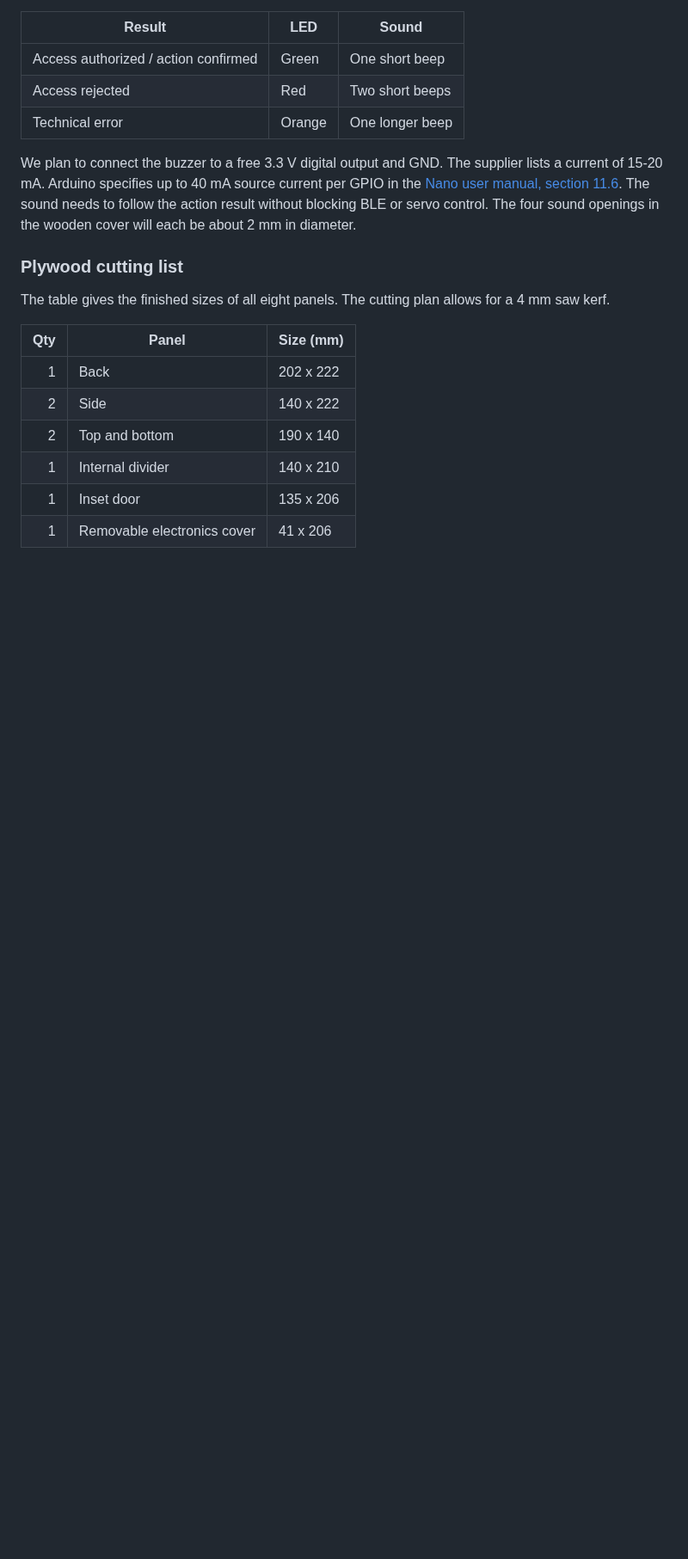
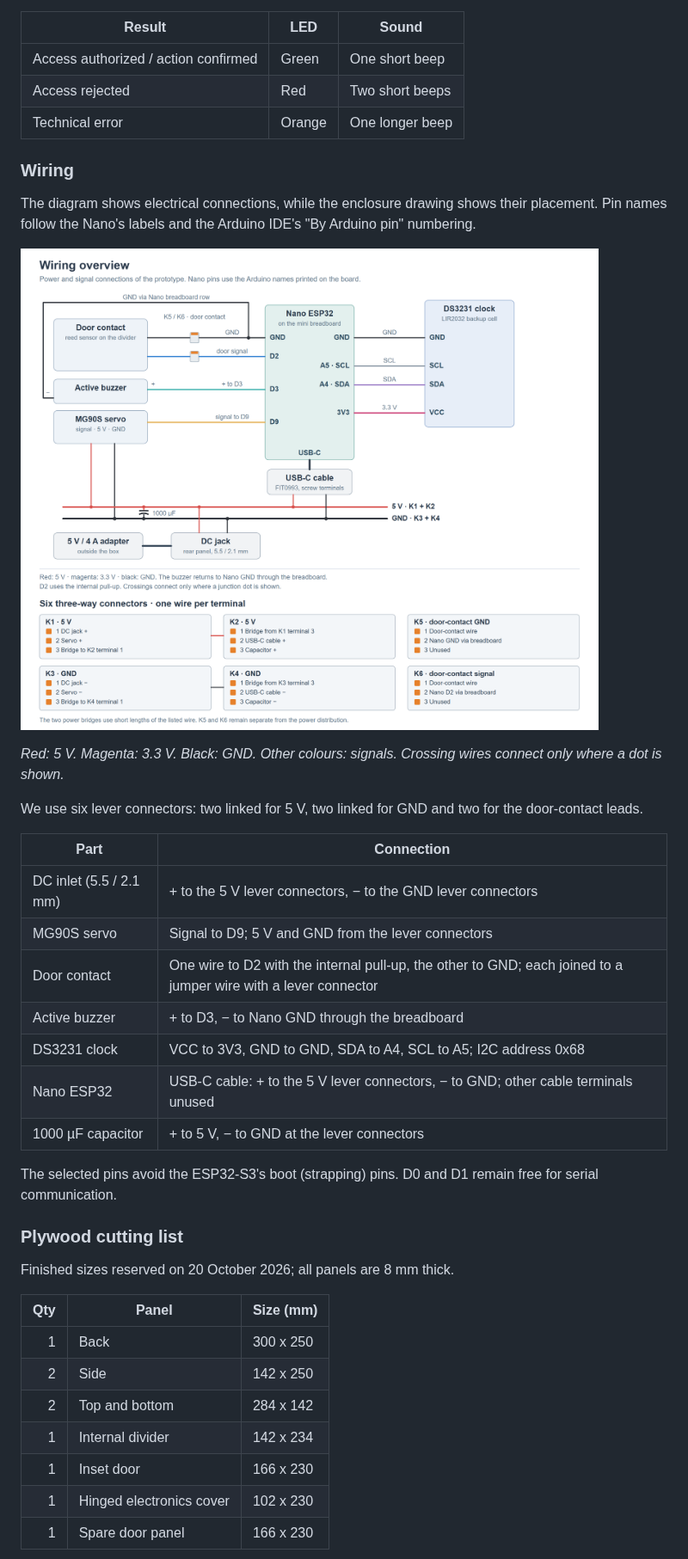
Before and after one commit to thomas-sartini/ble-booking-system, a Markdown page: docs/terminal-prototype-hardware.md, the part around one of its changes. Shown at 86% size. GitHub-like rendering; pictures changed too: docs/report/assets/terminal-wiring.png (added); blank space fills up the shorter version.

```diff
--- a/docs/terminal-prototype-hardware.md
+++ b/docs/terminal-prototype-hardware.md
@@ -126,18 +104,39 @@ The Nano's built-in RGB LED shines through a light pipe, and an [active buzzer](
 | Access rejected | Red | Two short beeps |
 | Technical error | Orange | One longer beep |
 
-We plan to connect the buzzer to a free 3.3 V digital output and GND. The supplier lists a current of 15-20 mA. Arduino specifies up to 40 mA source current per GPIO in the [Nano user manual, section 11.6](https://docs.arduino.cc/resources/datasheets/ABX00083-datasheet.pdf). The sound needs to follow the action result without blocking BLE or servo control. The four sound openings in the wooden cover will each be about 2 mm in diameter.
+### Wiring
+
+The diagram shows electrical connections, while the enclosure drawing shows their placement. Pin names follow the Nano's labels and the Arduino IDE's "By Arduino pin" numbering.
+
+![Wiring overview: power supply, servo, door contact, buzzer and clock](report/assets/terminal-wiring.png)
+
+*Red: 5 V. Magenta: 3.3 V. Black: GND. Other colours: signals. Crossing wires connect only where a dot is shown.*
+
+We use six lever connectors: two linked for 5 V, two linked for GND and two for the door-contact leads.
+
+| Part | Connection |
+|---|---|
+| DC inlet (5.5 / 2.1 mm) | + to the 5 V lever connectors, − to the GND lever connectors |
+| MG90S servo | Signal to D9; 5 V and GND from the lever connectors |
+| Door contact | One wire to D2 with the internal pull-up, the other to GND; each joined to a jumper wire with a lever connector |
+| Active buzzer | + to D3, − to Nano GND through the breadboard |
+| DS3231 clock | VCC to 3V3, GND to GND, SDA to A4, SCL to A5; I2C address 0x68 |
+| Nano ESP32 | USB-C cable: + to the 5 V lever connectors, − to GND; other cable terminals unused |
+| 1000 µF capacitor | + to 5 V, − to GND at the lever connectors |
+
+The selected pins avoid the ESP32-S3's boot (strapping) pins. D0 and D1 remain free for serial communication.
 
 ### Plywood cutting list
 
-The table gives the finished sizes of all eight panels. The cutting plan allows for a 4 mm saw kerf.
+Finished sizes reserved on 20 October 2026; all panels are 8 mm thick.
 
 | Qty | Panel | Size (mm) |
 |---:|---|---|
-| 1 | Back | 202 x 222 |
-| 2 | Side | 140 x 222 |
-| 2 | Top and bottom | 190 x 140 |
-| 1 | Internal divider | 140 x 210 |
-| 1 | Inset door | 135 x 206 |
-| 1 | Removable electronics cover | 41 x 206 |
+| 1 | Back | 300 x 250 |
+| 2 | Side | 142 x 250 |
+| 2 | Top and bottom | 284 x 142 |
+| 1 | Internal divider | 142 x 234 |
+| 1 | Inset door | 166 x 230 |
+| 1 | Hinged electronics cover | 102 x 230 |
+| 1 | Spare door panel | 166 x 230 |
 
```
Also changed, not shown: other parts of docs/terminal-prototype-hardware.md (+39 -61 lines), docs/terminal-hardware-shopping-list.md (+38 -39 lines), docs/report/assets/terminal-plywood-cutting-plan.png, docs/report/assets/terminal-servo-locker-layout.png, 3 other files.
